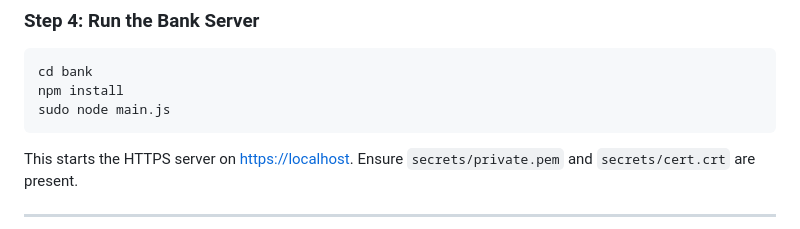
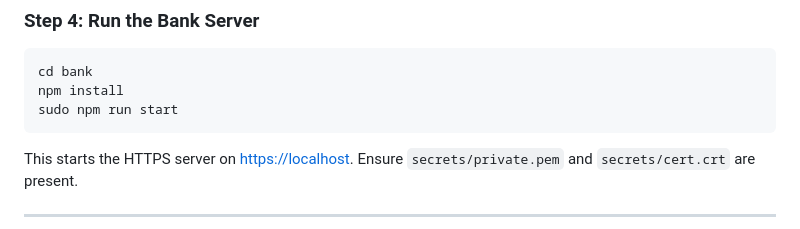
Before and after one commit to karlojacmenjak/dogtag-digital-certificate-management, a Markdown page: README.md, the part around the change. Rendered like a GitHub page.

Commit message:
Fix typo in README

````diff
--- a/README.md
+++ b/README.md
@@ -73,7 +73,7 @@ This will launch a UI to create a CSR.
 ```bash
 cd bank
 npm install
-sudo node main.js
+sudo npm run start
 ```
 
 This starts the HTTPS server on [https://localhost](https://localhost). Ensure `secrets/private.pem` and `secrets/cert.crt` are present.
````
